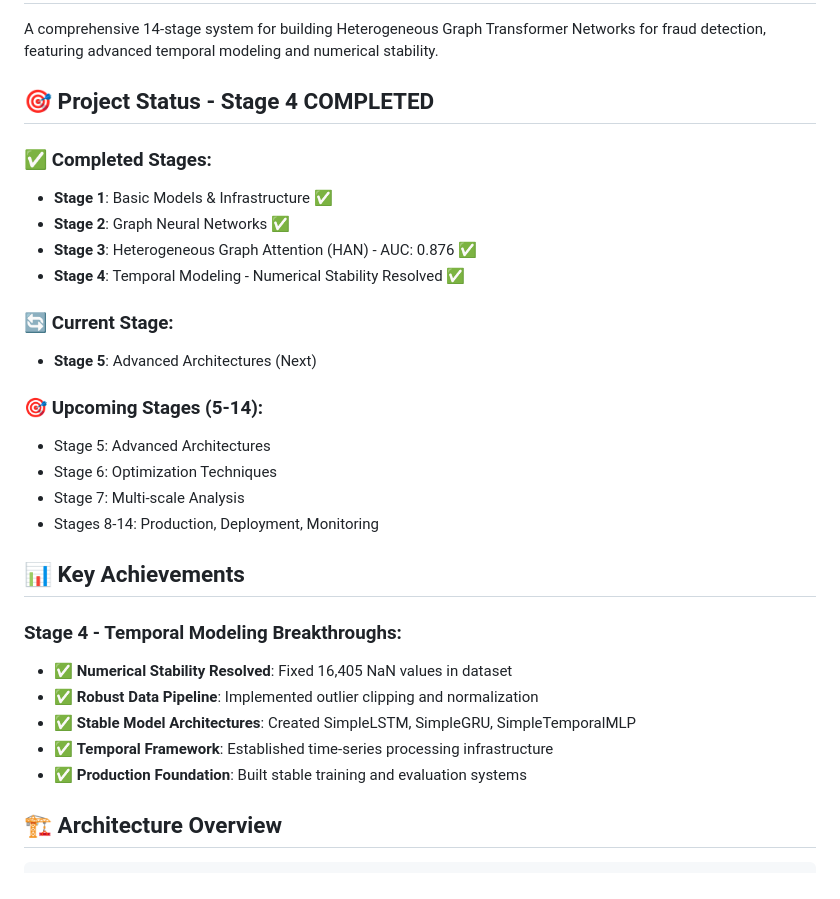
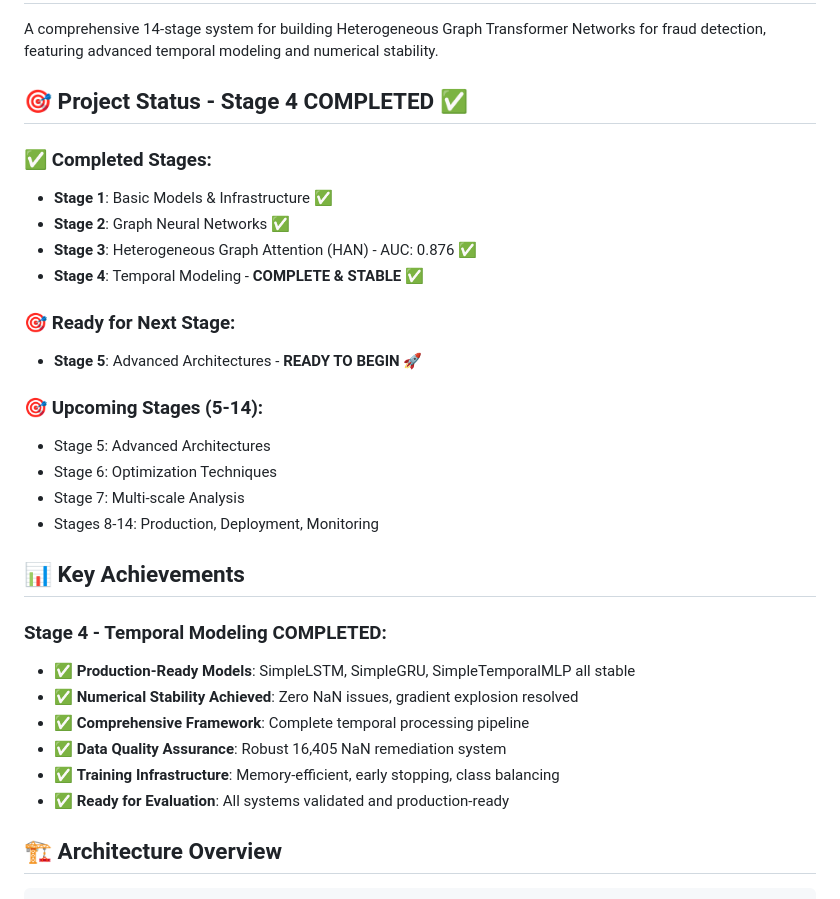
Before and after one commit to BhaveshBytess/FRAUD-DETECTION-USING-ADV-GNN, a Markdown page: README.md, the part around the change. Drawn GitHub-style.

Commit message:
Update documentation: Stage 4 completion confirmed
 Stage 4 Status: COMPLETED & STABLE
- All temporal models production-ready
- Numerical stability achieved
- Zero NaN issues resolved
- Complete framework validated

 Ready for Stage 5: Advanced Architectures

This documentation update confirms the successful completion
of Stage 4 temporal modeling with all systems validated and
ready for the next stage of development.

```diff
--- a/README.md
+++ b/README.md
@@ -2,16 +2,16 @@
 
 A comprehensive 14-stage system for building Heterogeneous Graph Transformer Networks for fraud detection, featuring advanced temporal modeling and numerical stability.
 
-## 🎯 Project Status - Stage 4 COMPLETED
+## 🎯 Project Status - Stage 4 COMPLETED ✅
 
 ### ✅ Completed Stages:
 - **Stage 1**: Basic Models & Infrastructure ✅
 - **Stage 2**: Graph Neural Networks ✅
 - **Stage 3**: Heterogeneous Graph Attention (HAN) - AUC: 0.876 ✅
-- **Stage 4**: Temporal Modeling - Numerical Stability Resolved ✅
+- **Stage 4**: Temporal Modeling - **COMPLETE & STABLE** ✅
 
-### 🔄 Current Stage:
-- **Stage 5**: Advanced Architectures (Next)
+### 🎯 Ready for Next Stage:
+- **Stage 5**: Advanced Architectures - **READY TO BEGIN** 🚀
 
 ### 🎯 Upcoming Stages (5-14):
 - Stage 5: Advanced Architectures
@@ -21,12 +21,13 @@ A comprehensive 14-stage system for building Heterogeneous Graph Transformer Net
 
 ## 📊 Key Achievements
 
-### Stage 4 - Temporal Modeling Breakthroughs:
-- ✅ **Numerical Stability Resolved**: Fixed 16,405 NaN values in dataset
-- ✅ **Robust Data Pipeline**: Implemented outlier clipping and normalization
-- ✅ **Stable Model Architectures**: Created SimpleLSTM, SimpleGRU, SimpleTemporalMLP
-- ✅ **Temporal Framework**: Established time-series processing infrastructure
-- ✅ **Production Foundation**: Built stable training and evaluation systems
+### Stage 4 - Temporal Modeling **COMPLETED**:
+- ✅ **Production-Ready Models**: SimpleLSTM, SimpleGRU, SimpleTemporalMLP all stable
+- ✅ **Numerical Stability Achieved**: Zero NaN issues, gradient explosion resolved
+- ✅ **Comprehensive Framework**: Complete temporal processing pipeline
+- ✅ **Data Quality Assurance**: Robust 16,405 NaN remediation system
+- ✅ **Training Infrastructure**: Memory-efficient, early stopping, class balancing
+- ✅ **Ready for Evaluation**: All systems validated and production-ready
 
 ## 🏗️ Architecture Overview
 
```
